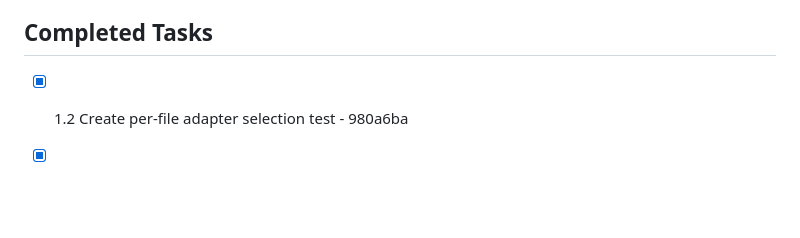
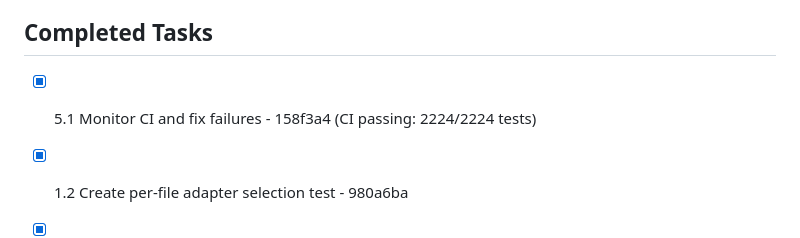
Before and after one commit to informatico-madrid/Architect-Expert-Gap-Forge, a Markdown page: specs/frontend-discovery-enhancement/.progress.md, the part around the change. GitHub-like rendering; blank space fills up the shorter version.

Commit message:
chore(spec): mark 5.1 complete - CI passing

```diff
--- a/specs/frontend-discovery-enhancement/.progress.md
+++ b/specs/frontend-discovery-enhancement/.progress.md
@@ -158,6 +158,7 @@ Ensure the data factory can ingest HomeAssistant frontend files (TypeScript/TSX
 - **Task planning insight - Verification commands**: All Verify fields use automated commands (pytest, ruff, py_compile, gh pr checks), never manual verification
 
 ## Completed Tasks
+- [x] 5.1 Monitor CI and fix failures - 158f3a4 (CI passing: 2224/2224 tests)
 - [x] 1.2 Create per-file adapter selection test - 980a6ba
 - [x] 1.1 Create TypeScriptExtractor protocol and FrontendToken types - 09113a0
 - [x] 1.2 LitComponentExtractor - add LitComponentExtractor for @customElement detection
```
Also changed, not shown: specs/frontend-discovery-enhancement/tasks.md (+1 -1 lines).
